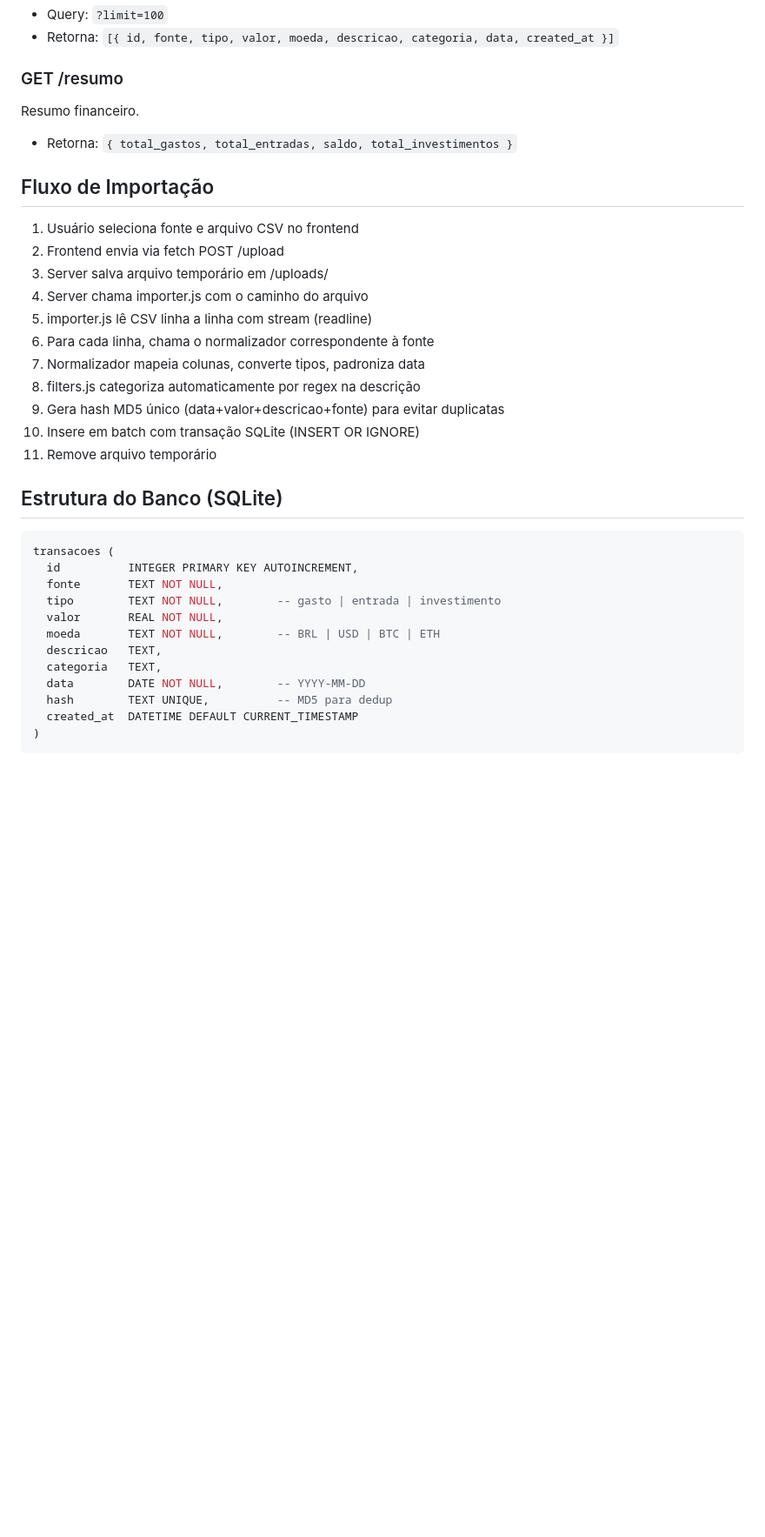
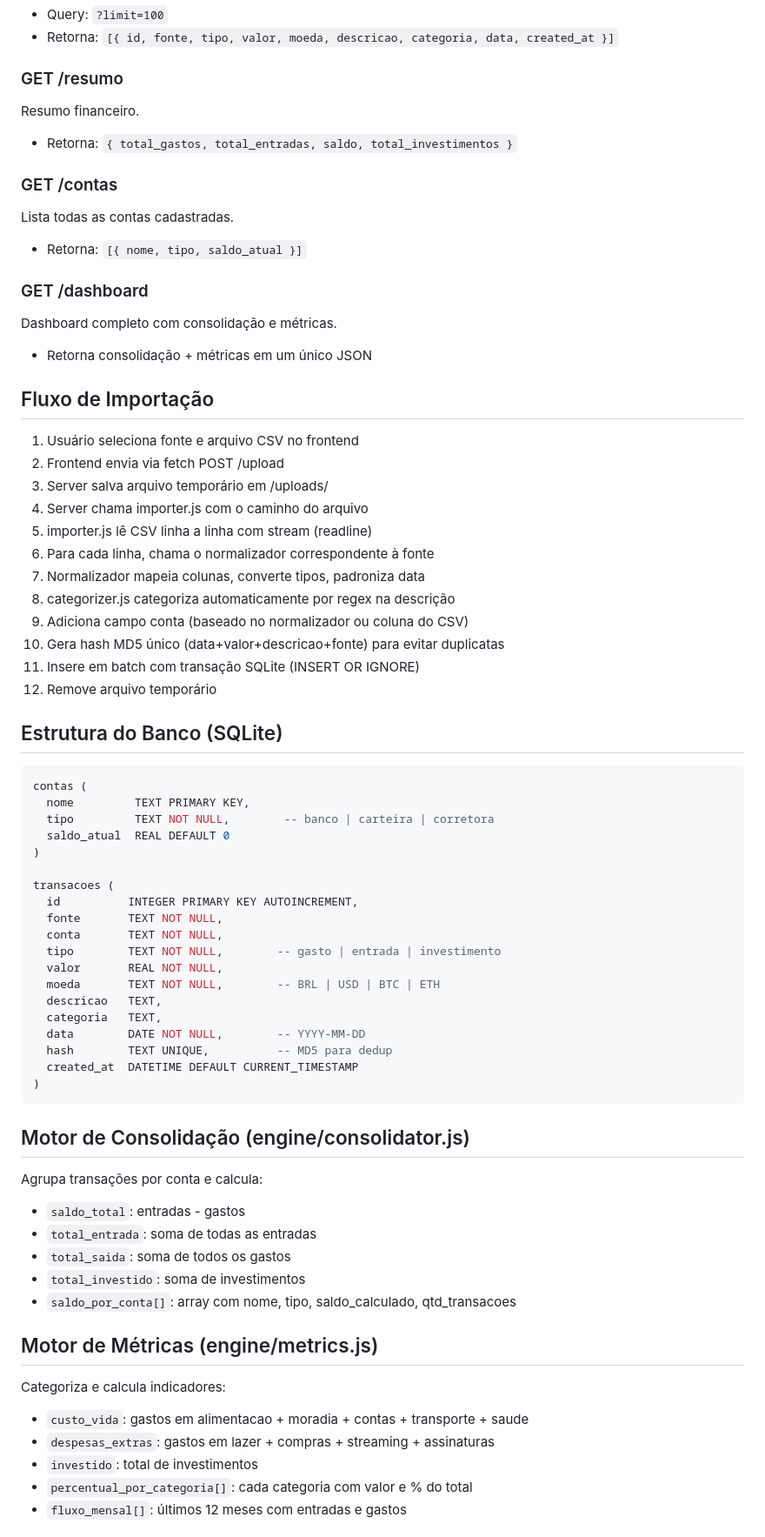
Before and after one commit to cleiton-negreiros/finance-ai, a Markdown page: CEREBRO.md, the part around one of its changes. Shown at 87% size. Drawn GitHub-style; blank space fills up the shorter version.

````diff
--- a/CEREBRO.md
+++ b/CEREBRO.md
@@ -59,6 +67,14 @@ Lista transações.
 Resumo financeiro.
 - Retorna: `{ total_gastos, total_entradas, saldo, total_investimentos }`
 
+### GET /contas
+Lista todas as contas cadastradas.
+- Retorna: `[{ nome, tipo, saldo_atual }]`
+
+### GET /dashboard
+Dashboard completo com consolidação e métricas.
+- Retorna consolidação + métricas em um único JSON
+
 ## Fluxo de Importação
 
 1. Usuário seleciona fonte e arquivo CSV no frontend
@@ -68,17 +84,25 @@ Resumo financeiro.
 5. importer.js lê CSV linha a linha com stream (readline)
 6. Para cada linha, chama o normalizador correspondente à fonte
 7. Normalizador mapeia colunas, converte tipos, padroniza data
-8. filters.js categoriza automaticamente por regex na descrição
-9. Gera hash MD5 único (data+valor+descricao+fonte) para evitar duplicatas
+8. categorizer.js categoriza automaticamente por regex na descrição
+9. Adiciona campo conta (baseado no normalizador ou coluna do CSV)
+10. Gera hash MD5 único (data+valor+descricao+fonte) para evitar duplicatas
 10. Insere em batch com transação SQLite (INSERT OR IGNORE)
 11. Remove arquivo temporário
 
 ## Estrutura do Banco (SQLite)
 
 ```sql
+contas (
+  nome         TEXT PRIMARY KEY,
+  tipo         TEXT NOT NULL,        -- banco | carteira | corretora
+  saldo_atual  REAL DEFAULT 0
+)
+
 transacoes (
   id          INTEGER PRIMARY KEY AUTOINCREMENT,
   fonte       TEXT NOT NULL,
+  conta       TEXT NOT NULL,
   tipo        TEXT NOT NULL,        -- gasto | entrada | investimento
   valor       REAL NOT NULL,
   moeda       TEXT NOT NULL,        -- BRL | USD | BTC | ETH
@@ -90,3 +114,21 @@ transacoes (
 )
 ```
 
+## Motor de Consolidação (engine/consolidator.js)
+
+Agrupa transações por conta e calcula:
+- `saldo_total`: entradas - gastos
+- `total_entrada`: soma de todas as entradas
+- `total_saida`: soma de todos os gastos
+- `total_investido`: soma de investimentos
+- `saldo_por_conta[]`: array com nome, tipo, saldo_calculado, qtd_transacoes
+
+## Motor de Métricas (engine/metrics.js)
+
+Categoriza e calcula indicadores:
+- `custo_vida`: gastos em alimentacao + moradia + contas + transporte + saude
+- `despesas_extras`: gastos em lazer + compras + streaming + assinaturas
+- `investido`: total de investimentos
+- `percentual_por_categoria[]`: cada categoria com valor e % do total
+- `fluxo_mensal[]`: últimos 12 meses com entradas e gastos
+
````
Also changed, not shown: other parts of CEREBRO.md (+48 -31 lines).
